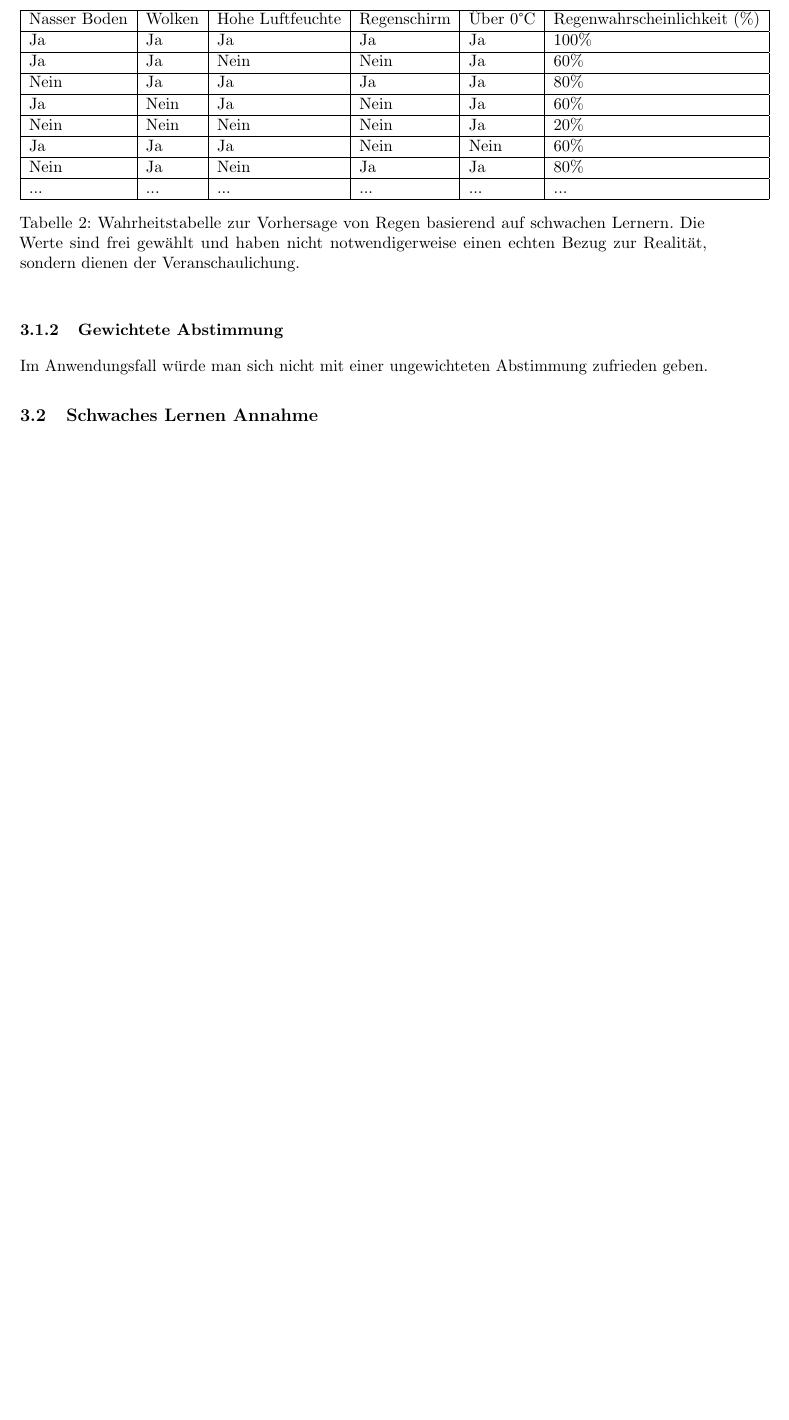
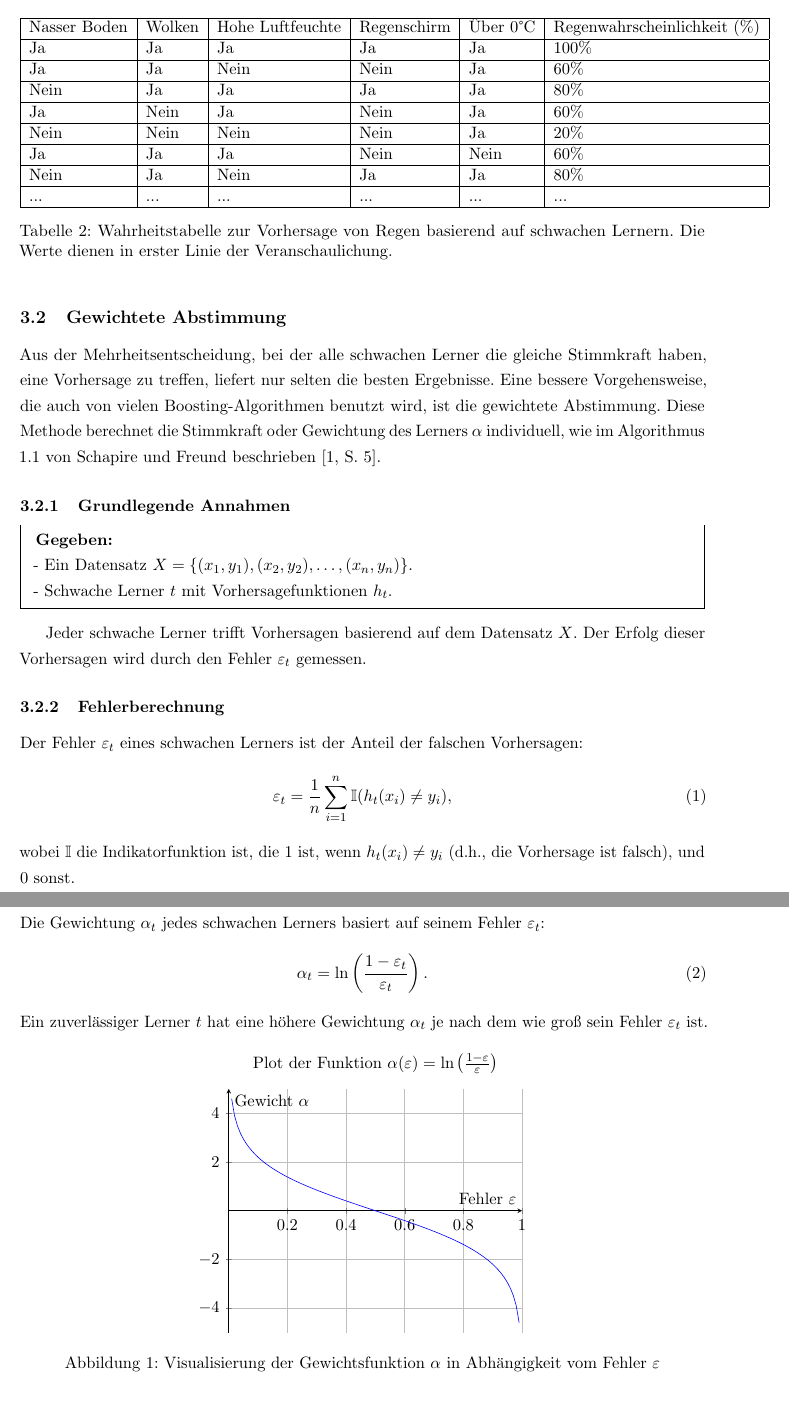
Before and after one commit to CodeLtDave/Boosting-Algorithms-ML-Seminararbeit, a LaTeX document (main.tex, which reads chapters/chapter3.tex): part of page 6 of 15 before the commit and two parts of pages 7 and 8 of 17 after it, the two joined at a grey line, cut so that both start at the same text, the shorter picture padded with empty space. Compiled offline with pdfLaTeX.

Commit message:
chapter "Gewichtete Abstimmung"

```diff
--- a/chapters/chapter3.tex
+++ b/chapters/chapter3.tex
@@ -49,11 +49,55 @@ Der nächste Schritt ist es, die Aussagen der schwachen Lerner in ein nützliche
     Nein & Ja & Nein & Ja & Ja & 80\% \\ \hline
     ... & ... & ... & ... & ... & ... \\ \hline
     \end{tabular}
-    \caption{Wahrheitstabelle zur Vorhersage von Regen basierend auf schwachen Lernern. Die Werte sind frei gewählt und haben nicht notwendigerweise einen echten Bezug zur Realität, sondern dienen der Veranschaulichung.}
+    \caption{Wahrheitstabelle zur Vorhersage von Regen basierend auf schwachen Lernern. Die Werte dienen in erster Linie der Veranschaulichung.}
     \label{tab:rain_prediction}
 \end{table}
 
-\subsubsection{Gewichtete Abstimmung}
-Im Anwendungsfall würde man sich nicht mit einer ungewichteten Abstimmung zufrieden geben.
+\subsection{Gewichtete Abstimmung}
+Aus der Mehrheitsentscheidung, bei der alle schwachen Lerner die gleiche Stimmkraft haben, eine Vorhersage zu treffen, liefert nur selten die besten Ergebnisse. Eine bessere Vorgehensweise, die auch von vielen Boosting-Algorithmen benutzt wird, ist die gewichtete Abstimmung. Diese Methode berechnet die Stimmkraft oder Gewichtung des Lerners \( \alpha \) individuell, wie im Algorithmus 1.1 von Schapire und Freund beschrieben \parencite[S.~5]{SchapireFreund2012}.
 
-\subsection{Schwaches Lernen Annahme}
+\subsubsection{Grundlegende Annahmen}
+\begin{mdframed}
+    \textbf{Gegeben:} \\
+    - Ein Datensatz \( X = \{(x_1, y_1), (x_2, y_2), \dots, (x_n, y_n)\} \). \\
+    - Schwache Lerner \( t \) mit Vorhersagefunktionen \( h_t \).
+\end{mdframed}
+
+Jeder schwache Lerner trifft Vorhersagen basierend auf dem Datensatz \( X \). Der Erfolg dieser Vorhersagen wird durch den Fehler \( \varepsilon_t \) gemessen.
+
+\subsubsection{Fehlerberechnung}
+Der Fehler \( \varepsilon_t \) eines schwachen Lerners ist der Anteil der falschen Vorhersagen:
+\begin{gather}
+    \varepsilon_t = \frac{1}{n} \sum_{i=1}^{n} \mathbb{I}(h_t(x_i) \neq y_i),
+\end{gather}
+wobei \( \mathbb{I} \) die Indikatorfunktion ist, die 1 ist, wenn \( h_t(x_i) \neq y_i \) (d.h., die Vorhersage ist falsch), und 0 sonst.
+
+\subsubsection{Gewichtung der schwachen Lerner}
+Die Gewichtung \( \alpha_t \) jedes schwachen Lerners basiert auf seinem Fehler \( \varepsilon_t \):
+\begin{gather}
+    \alpha_t = \ln\left(\frac{1 - \varepsilon_t}{\varepsilon_t}\right).
+\end{gather}
+Ein zuverlässiger Lerner \( t \) hat eine höhere Gewichtung \( \alpha_t \) je nach dem wie groß sein Fehler \( \varepsilon_t \) ist.
+
+\begin{figure}[h]
+    \centering
+    \begin{tikzpicture}
+    \begin{axis}[
+        title={Plot der Funktion \( \alpha(\varepsilon) = \ln\left(\frac{1 - \varepsilon}{\varepsilon}\right) \)},
+        xlabel={Fehler \( \varepsilon \)},
+        ylabel={Gewicht \( \alpha \)},
+        xmin=0, xmax=1,
+        ymin=-5, ymax=5,
+        grid=both,
+        axis lines=middle
+    ]
+
+    \addplot[
+        domain=0.01:0.99,
+        samples=100,
+        color=blue,
+    ]
+    {ln((1-x)/x)};
+    \end{axis}
+    \end{tikzpicture}
+    \caption{Visualisierung der Gewichtsfunktion \( \alpha \) in Abhängigkeit vom Fehler \( \varepsilon \)}
--- a/main.tex
+++ b/main.tex
@@ -20,6 +20,8 @@
 \usepackage{microtype}
 \usepackage{glossaries}
 \usepackage{mdframed}
+\usepackage{pgfplots}
+
 
 %%| SET PACKAGE PARAMETERS HERE |%%
 \hypersetup{
@@ -40,6 +42,7 @@
 %%| SET OTHER PARAMETERS HERE |%%
 \addbibresource{Document/Bibliography/ref.bib}
 \makeglossaries
+\pgfplotsset{compat=1.17}
 
 %%%%%%%%%%%%%%%%%%%%%%%%%%%%%%%%%%%%%%%%%%%%%%%%%%%%%%%%%%%%%%%%%%%%%%%%%%%%%%%%%%%%%%%%%%%%%%%%%%%%%%%%%%%%%%%%%%%%%%%%%%%%%%%%%%%%%%%
 %%| TITLE PAGE |%%
```
Also changed, not shown: main.pdf, chapters/chapter3.tex (15 more changed lines), 1 other file.
